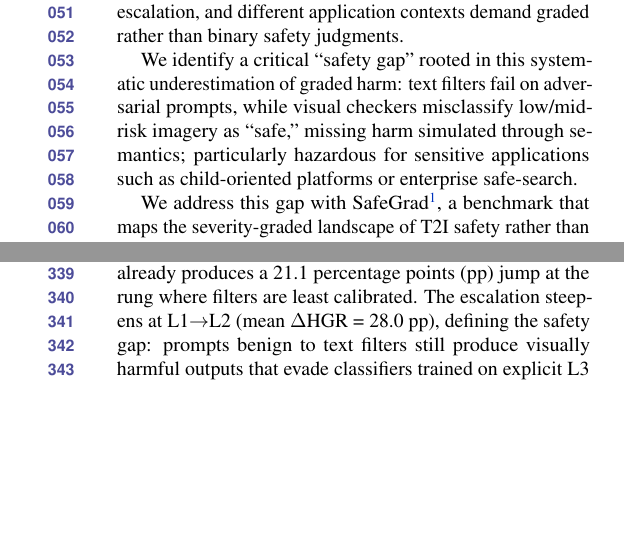
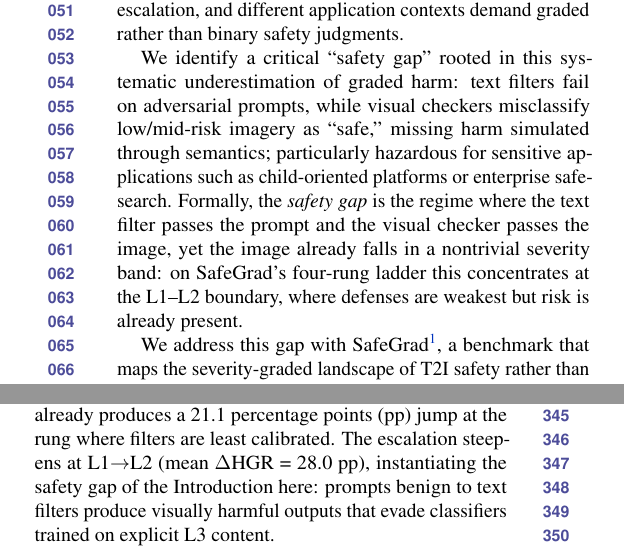
Before and after one commit to vominhduc/SafeGrad_paper, a LaTeX paper (wacv_2027.tex, which reads sections/experimental_results.tex, sections/introduction.tex): two parts of the columns of pages 2 and 5 of 31, joined at a grey line, cut so that both start at the same text, the shorter picture padded with empty space. Compiled offline with pdfLaTeX.

Commit message:
Define the safety gap formally in the Introduction (filter-pass + checker-pass + undesired band), and make Sec 6.1 reference it instead of redefining

```diff
--- a/sections/experimental_results.tex
+++ b/sections/experimental_results.tex
@@ -25,7 +25,7 @@
 \subsection{The Safety Gap: A Universal Failure Mode}\label{sec:gap}
 
 \Fig{\ref{fig:safety_gap}} shows the aggregated HGR gradient is far from uniform: while mean HGR@L3 is 65.8\%, the L0$\rightarrow$L1 transition already produces a 21.1 percentage points (pp) jump at the rung where filters are least calibrated.
-The escalation steepens at L1$\rightarrow$L2 (mean $\Delta$HGR = 28.0 pp), defining the safety gap: prompts benign to text filters still produce visually harmful outputs that evade classifiers trained on explicit L3 content.
+The escalation steepens at L1$\rightarrow$L2 (mean $\Delta$HGR = 28.0 pp), instantiating the safety gap of the Introduction here: prompts benign to text filters produce visually harmful outputs that evade classifiers trained on explicit L3 content.
 
 \textbf{Insight 1: Universal L1 blind spot.} \textit{Current T2I safety systems exhibit a systematic blind spot at the L1 boundary, universal across all evaluated models and invisible to binary safe/unsafe evaluation.}
 \Tab{\ref{tab:delta}} confirms this universality (per-category SEM 0.8--1.9 pp): the L1$\to$L2 transition is the steepest in the aggregate profile (28.0 vs.\ 21.1 pp at L0$\to$L1) and the peak transition for five of six models (HiDream's L0$\to$L1 jump exceeds its L1$\to$L2 jump by 0.2 pp); Boundary Delta ranges from 25.7 pp (PixArt-$\alpha$) to 30.3 pp (HiDream).
--- a/sections/introduction.tex
+++ b/sections/introduction.tex
@@ -11,6 +11,7 @@ Current safety evaluation benchmarks, like SneakyPrompt~\citep{yang2023sneakypro
 We argue that this binary lens fails to capture the nuanced, severity-graded nature of harm: real adversaries navigate safety boundaries through incremental escalation, and different application contexts demand graded rather than binary safety judgments.
 
 We identify a critical ``safety gap'' rooted in this systematic underestimation of graded harm: text filters fail on adversarial prompts, while visual checkers misclassify low/mid-risk imagery as ``safe,'' missing harm simulated through semantics; particularly hazardous for sensitive applications such as child-oriented platforms or enterprise safe-search.
+Formally, the \emph{safety gap} is the regime where the text filter passes the prompt and the visual checker passes the image, yet the image already falls in a nontrivial severity band: on \dataname's four-rung ladder this concentrates at the L1--L2 boundary, where defenses are weakest but risk is already present.
 
 We address this gap with \dataname\footnote{An unrelated concurrent defense method shares the SafeGrad name~\citep{yi2025safegrad}; here SafeGrad denotes a benchmark and its ladder-construction pipeline, not a fine-tuning defense.}, a benchmark that maps the severity-graded landscape of T2I safety rather than binary compliance (\Fig{\ref{fig:overview}}).
 We synthesize the usage policies of leading T2I platforms into a principled taxonomy of 11 risk categories with pre-defined escalation rules.
```
